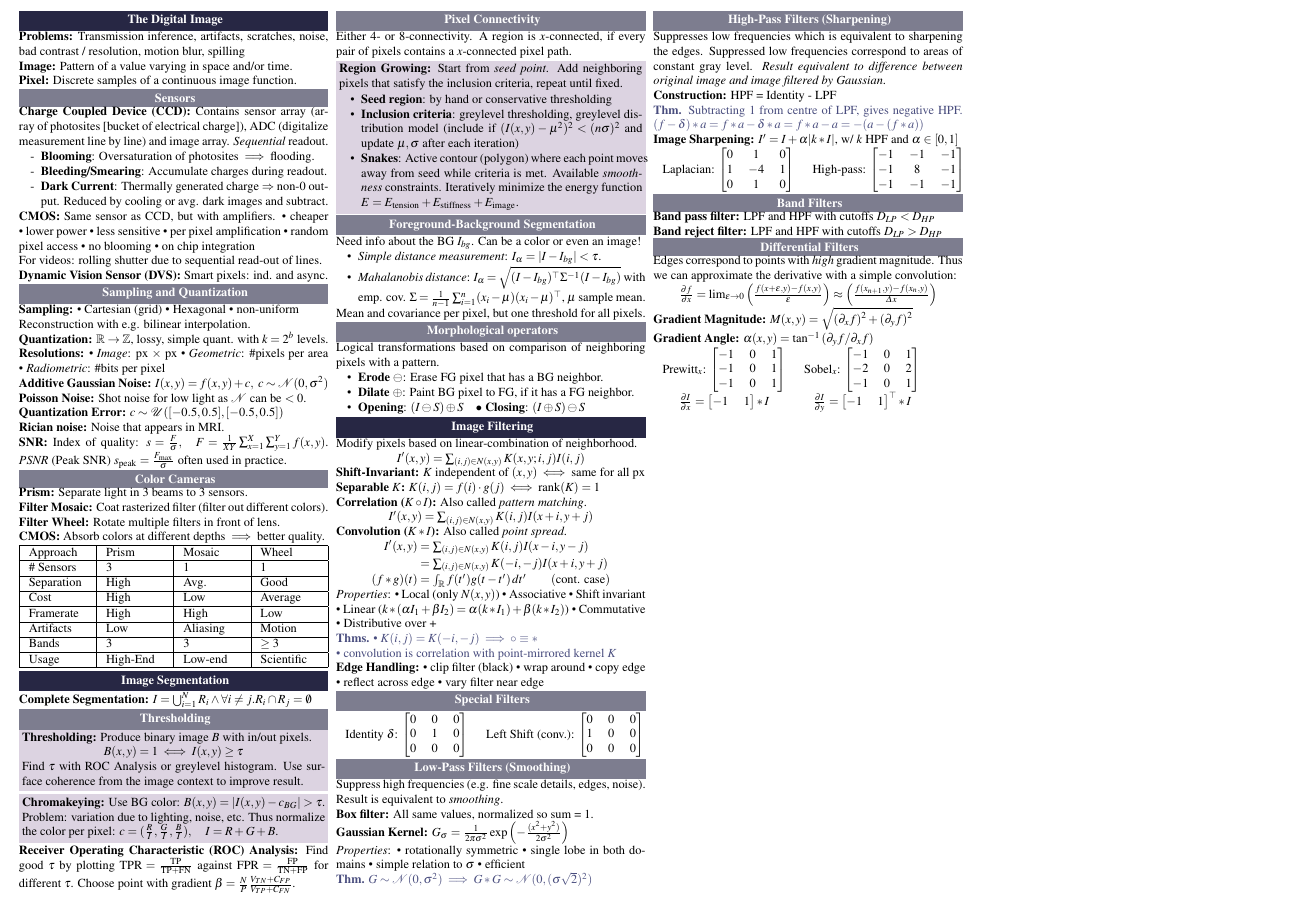
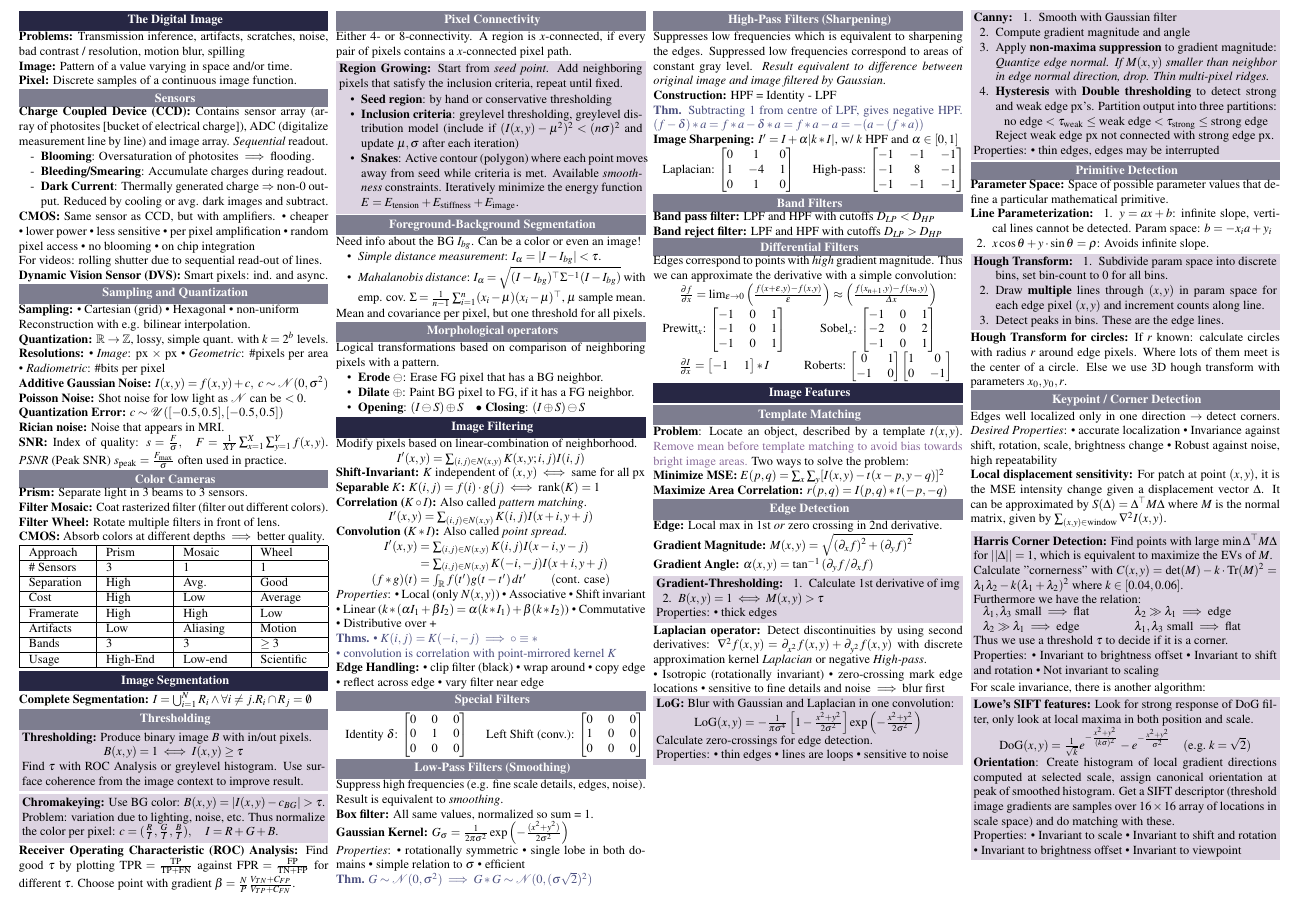
Before and after one commit to ucinereo/ETH-Cheatsheets, a LaTeX document (visual_computing/main.tex, which reads visual_computing/image_features.tex, visual_computing/image_filtering.tex): part of the page, cut so that both start at the same text. Compiled offline with pdfLaTeX.

Commit message:
[VC] Add image features

```diff
--- /dev/null
+++ b/visual_computing/image_features.tex
@@ -0,0 +1,168 @@
+\section{Image Features}
+
+\subsection{Template Matching}
+\textbf{Problem}: Locate an object, described by a template \(t(x, y)\).
+{\color{H1}Remove mean before template matching to avoid bias towards bright image areas.}
+Two ways to solve the problem:
+
+\begin{definition}[Minimize MSE]
+  \(E(p, q) = \sum_{x} \sum_{y}[I(x, y) - t(x - p, y - q)]^2\)
+\end{definition}
+
+\begin{definition}[Maximize Area Correlation]
+  \(r(p, q) = I(p, q) \ast t(-p, -q)\)
+\end{definition}
+
+\subsection{Edge Detection}
+
+\begin{definition}[Edge]
+  Local max in 1st \textit{or} zero crossing in 2nd derivative.
+\end{definition}
+
+\begin{definition}[Gradient Magnitude]
+  \(M(x, y) = \sqrt{\left(\partial_x f\right)^2 + \left(\partial_y f\right)^2}\)
+\end{definition}
+
+\begin{definition}[Gradient Angle]
+  \(\alpha(x, y) = \tan^{-1}\left(\partial_y f / \partial_x f\right)\)
+\end{definition}
+
+\begin{algorithm}[Gradient-Thresholding]
+  \begin{enumerate}
+    \item Calculate 1st derivative of img
+    \item \(B(x, y) = 1 \iff M(x, y) > \tau\)
+  \end{enumerate}
+
+  Properties:
+  \begin{itemize*}
+    \item thick edges
+  \end{itemize*}
+\end{algorithm}
+
+\begin{definition}[Laplacian operator]
+  Detect discontinuities by using second derivatives:
+  \(\nabla^2f(x, y) = \partial_{x^2} f(x, y) + \partial_{y^2}f(x, y)\) with discrete approximation kernel \textit{Laplacian} or negative \textit{High-pass}.
+
+  \begin{itemize*}
+    \item Isotropic (rotationally invariant)
+    \item zero-crossing mark edge locations
+    \item sensitive to fine details and noise \(\implies\) blur first
+  \end{itemize*}
+\end{definition}
+
+\begin{algorithm}[LoG]
+  Blur with Gaussian and Laplacian in one convolution:
+  \[\text{LoG}(x, y) = -\frac{1}{\pi \sigma^4} \left[1 - \frac{x^2 + y^2}{2\sigma^2}\right]\exp\left(-\frac{x^2 + y^2}{2\sigma^2}\right)\]
+
+  Calculate zero-crossings for edge detection.
+
+  Properties:
+  \begin{itemize*}
+    \item thin edges
+    \item lines are loops
+    \item sensitive to noise
+  \end{itemize*}
+\end{algorithm}
+
+\pagebreak
+\begin{algorithm}[Canny]
+  \begin{enumerate}
+    \item Smooth with Gaussian filter
+    \item Compute gradient magnitude and angle
+    \item Apply \textbf{non-maxima suppression} to gradient magnitude:
+    \textit{Quantize edge normal. If \(M(x, y)\) smaller than neighbor in edge normal direction, drop. Thin multi-pixel ridges.}
+    \item \textbf{Hysteresis} with \textbf{Double thresholding} to detect strong and weak edge px's. Partition output into three partitions:
+    \begin{center}
+      \(\text{no edge} < \tau_{\text{weak}} \leq \text{weak edge} < \tau_{\text{strong}} \leq \text{strong edge}\)
+    \end{center}
+    Reject weak edge px not connected with strong edge px.
+  \end{enumerate}
+
+  Properties:
+  \begin{itemize*}
+    \item thin edges, edges may be interrupted
+  \end{itemize*}
+\end{algorithm}
+
+\subsection{Primitive Detection}
+
+\begin{definition}[Parameter Space]
+  Space of possible parameter values that define a particular mathematical primitive.
+\end{definition}
+
+\begin{definition}[Line Parameterization]
+  \begin{enumerate}
+    \item \(y = ax + b\): infinite slope, vertical lines cannot be detected. Param space: \(b = -x_i a + y_i\)
+    \item \(x \cos \theta + y \cdot \sin \theta = \rho\): Avoids infinite slope.
+  \end{enumerate}
+\end{definition}
+
+\begin{algorithm}[Hough Transform]
+  \begin{enumerate}
+    \item Subdivide param space into discrete bins, set bin-count to 0 for all bins.
+    \item Draw \textbf{multiple} lines through \((x, y)\) in param space for each edge pixel \((x, y)\) and increment counts along line.
+    \item Detect peaks in bins. These are the edge lines.
+  \end{enumerate}
+\end{algorithm}
+
+\begin{definition}[Hough Transform for circles]
+  If \(r\) known: calculate circles with radius \(r\) around edge pixels. Where lots of them meet is the center of a circle. Else we use 3D hough transform with parameters \(x_0, y_0, r\).
+\end{definition}
+
+\subsection{Keypoint / Corner Detection}
+Edges well localized only in one direction \(\to\) detect corners.
+\textit{Desired Properties}:
+\begin{itemize*}
+  \item accurate localization
+  \item Invariance against shift, rotation, scale, brightness change
+  \item Robust against noise, high repeatability
+\end{itemize*}
+
+\begin{definition}[Local displacement sensitivity]
+For patch at point \((x, y)\), it is the MSE intensity change given a displacement vector \(\Delta\).
+It can be approximated by \(S(\Delta) = \Delta^\top M \Delta\)
+where \(M\) is the normal matrix, given by \(\sum_{(x, y) \in \text{window}} \nabla^2 I(x, y)\).
+
+\end{definition}
+
+
+\begin{algorithm}[Harris Corner Detection]
+  Find points with large \(\min \Delta^\top M \Delta\) for \(||\Delta|| = 1\), which is equivalent to maximize the EVs of \(M\).
+
+  Calculate "cornerness" with \(C(x, y) = \det(M) - k \cdot \tr(M)^2 = \lambda_1 \lambda_2 - k(\lambda_1 + \lambda_2)^2\) where \(k \in [0.04, 0.06]\).
+
+  Furthermore we have the relation:
+
+  \begin{center}
+    \begin{tabularx}{\linewidth}{XX}
+      \(\lambda_1, \lambda_3\) small \(\implies\) flat & \(\lambda_2 \gg \lambda_1 \implies\) edge \\
+      \(\lambda_2 \gg \lambda_1 \implies\) edge & \(\lambda_1, \lambda_3\) small \(\implies\) flat
+    \end{tabularx}
+  \end{center}
+
+  Thus we use a threshold \(\tau\) to decide if it is a corner.
+
+  Properties:
+  \begin{itemize*}
+    \item Invariant to brightness offset
+    \item Invariant to shift and rotation
+    \item Not invariant to scaling
+  \end{itemize*}
+\end{algorithm}
+
+For scale invariance, there is another algorithm:
+
+\begin{algorithm}[Lowe's SIFT features]
+  Look for strong response of DoG filter, only look at local maxima in both position and scale.
+  \[\text{DoG}(x, y) = \frac{1}{\sqrt{k}} e^{- \frac{x^2 + y^2}{(k\sigma)^2}} - e^{- \frac{x^2 + y^2}{\sigma^2}} \quad (\text{e.g.} \ k = \sqrt{2})\]
+
+  \textbf{Orientation}: Create histogram of local gradient directions computed at selected scale, assign canonical orientation at peak of smoothed histogram. Get a SIFT descriptor (threshold image gradients are samples over \(16 \times 16\) array of locations in scale space) and do matching with these.
+
+  Properties:
+  \begin{itemize*}
+    \item Invariant to scale
+    \item Invariant to shift and rotation
+    \item Invariant to brightness offset
+    \item Invariant to viewpoint
+  \end{itemize*}
+\end{algorithm}
--- a/visual_computing/image_filtering.tex
+++ b/visual_computing/image_filtering.tex
@@ -136,14 +136,6 @@ Edges correspond to points with \textit{high} gradient magnitude. Thus we can ap
   \(\frac{\partial f}{\partial x} = \lim_{\epsilon \to 0}\left(\frac{f(x + \epsilon, y) - f(x, y)}{\epsilon}\right) \approx \left(\frac{f(x_{n+1}, y) - f(x_n, y)}{\varDelta x}\right)\)
 \end{center}
 
-\begin{definition}[Gradient Magnitude]
-  \(M(x, y) = \sqrt{\left(\partial_x f\right)^2 + \left(\partial_y f\right)^2}\)
-\end{definition}
-
-\begin{definition}[Gradient Angle]
-  \(\alpha(x, y) = \tan^{-1}\left(\partial_y f / \partial_x f\right)\)
-\end{definition}
-
 \begin{tabularx}{\linewidth}{cc}
   Prewitt\(_x\): \(\begin{bmatrix}
     -1 & 0 & 1 \\
@@ -158,7 +150,11 @@ Edges correspond to points with \textit{high} gradient magnitude. Thus we can ap
   \(\frac{\partial I}{\partial x} = \begin{bmatrix}
     -1 & 1
   \end{bmatrix} \ast I\) &
-  \(\frac{\partial I}{\partial y} = \begin{bmatrix}
-    -1 & 1
-  \end{bmatrix}^\top \ast I\)
+  Roberts: \(\begin{bmatrix}
+    0 & 1 \\
+    -1 & 0
+  \end{bmatrix} \begin{bmatrix}
+    1 & 0 \\
+    0 & -1
+  \end{bmatrix}\)
 \end{tabularx}
--- a/visual_computing/main.tex
+++ b/visual_computing/main.tex
@@ -130,8 +130,9 @@
 % \end{center}
 
 % Chapters
-\input{the_digital_image}
-\input{image_segmentation}
-\input{image_filtering}
+\input{the_digital_image.tex}
+\input{image_segmentation.tex}
+\input{image_filtering.tex}
+\input{image_features.tex}
 
 \end{document}
```
